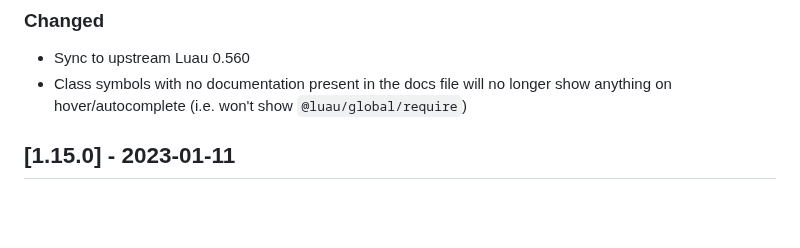
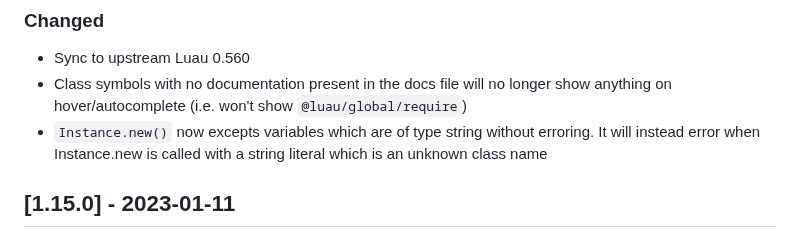
Before and after one commit to JohnnyMorganz/luau-lsp, a Markdown page: CHANGELOG.md, the part around the change. GitHub-like rendering; blank space fills up the shorter version.

Commit message:
Update changelog

```diff
--- a/CHANGELOG.md
+++ b/CHANGELOG.md
@@ -28,6 +28,7 @@ type Contents = {
 
 - Sync to upstream Luau 0.560
 - Class symbols with no documentation present in the docs file will no longer show anything on hover/autocomplete (i.e. won't show `@luau/global/require`)
+- `Instance.new()` now excepts variables which are of type string without erroring. It will instead error when Instance.new is called with a string literal which is an unknown class name
 
 ## [1.15.0] - 2023-01-11
 
```
